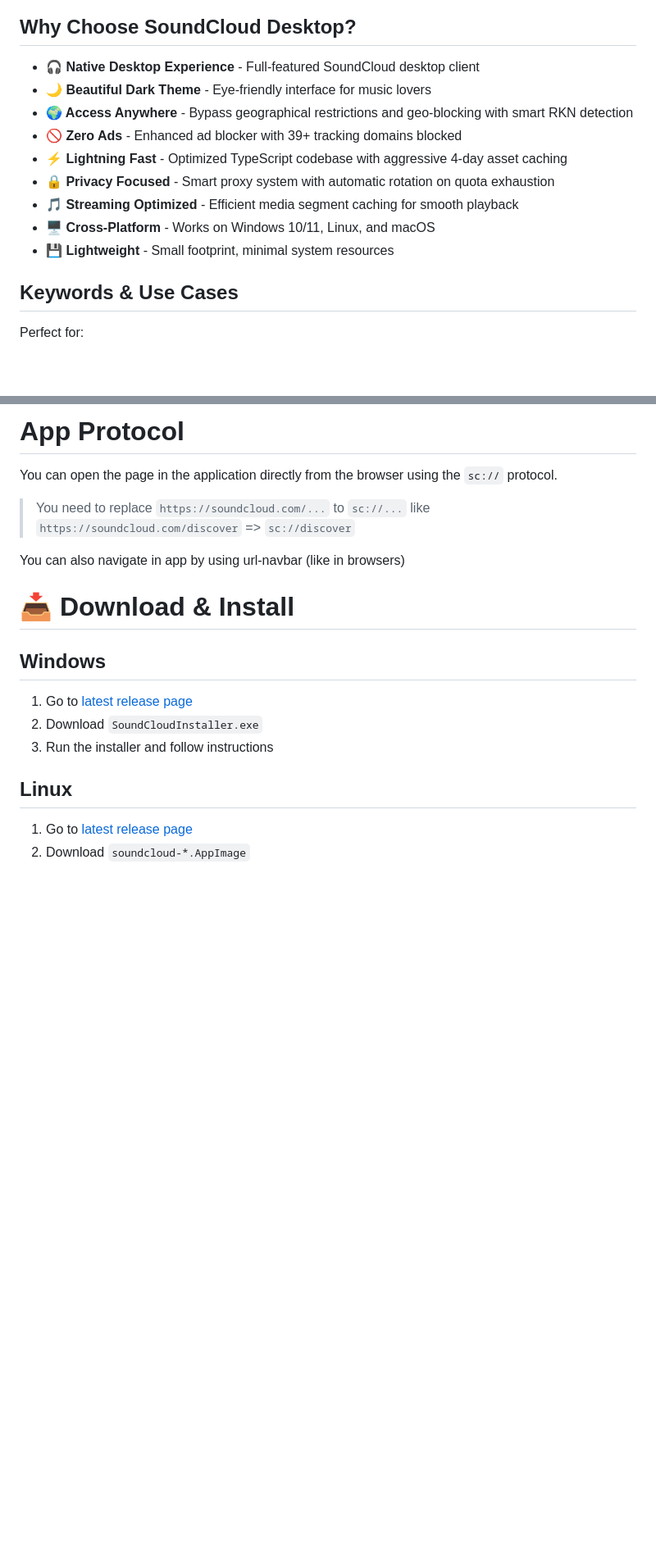
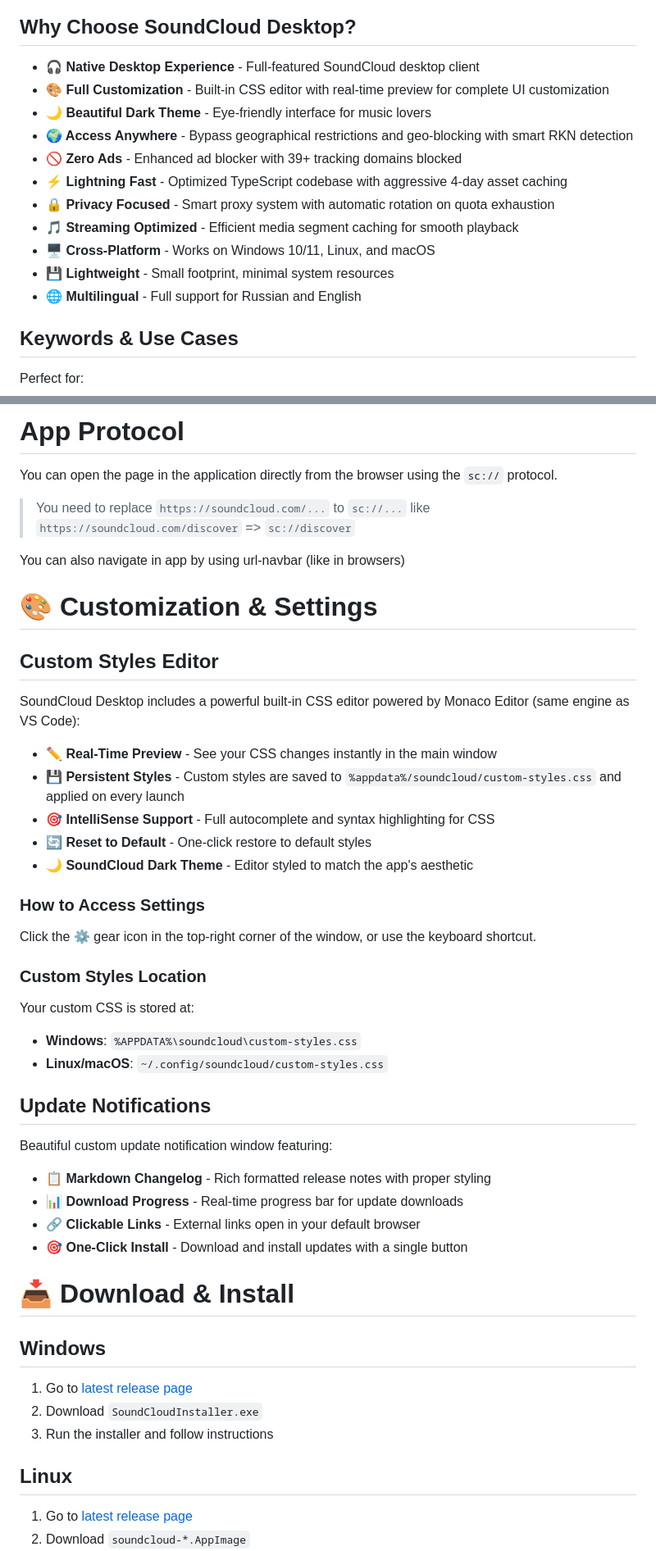
Before and after one commit to zxcnoname666/SoundCloud-Desktop, a Markdown page: README.md, 2 parts joined by grey strips. Shown: that part at 82% size. Drawn GitHub-style; blank space fills up the shorter version.

```diff
--- a/README.md
+++ b/README.md
@@ -21,6 +21,7 @@
 ## Why Choose SoundCloud Desktop?
 
 - **🎧 Native Desktop Experience** - Full-featured SoundCloud desktop client
+- **🎨 Full Customization** - Built-in CSS editor with real-time preview for complete UI customization
 - **🌙 Beautiful Dark Theme** - Eye-friendly interface for music lovers
 - **🌍 Access Anywhere** - Bypass geographical restrictions and geo-blocking with smart RKN detection
 - **🚫 Zero Ads** - Enhanced ad blocker with 39+ tracking domains blocked
@@ -29,6 +30,7 @@
 - **🎵 Streaming Optimized** - Efficient media segment caching for smooth playback
 - **🖥️ Cross-Platform** - Works on Windows 10/11, Linux, and macOS
 - **💾 Lightweight** - Small footprint, minimal system resources
+- **🌐 Multilingual** - Full support for Russian and English
 
 ## Keywords & Use Cases
 
@@ -49,6 +51,39 @@ You can open the page in the application directly from the browser using the
 > `https://soundcloud.com/discover` => `sc://discover`
 
 You can also navigate in app by using url-navbar (like in browsers)
+
+# 🎨 Customization & Settings
+
+## Custom Styles Editor
+
+SoundCloud Desktop includes a powerful built-in CSS editor powered by Monaco Editor (same engine as VS Code):
+
+- **✏️ Real-Time Preview** - See your CSS changes instantly in the main window
+- **💾 Persistent Styles** - Custom styles are saved to `%appdata%/soundcloud/custom-styles.css` and applied on every
+  launch
+- **🎯 IntelliSense Support** - Full autocomplete and syntax highlighting for CSS
+- **🔄 Reset to Default** - One-click restore to default styles
+- **🌙 SoundCloud Dark Theme** - Editor styled to match the app's aesthetic
+
+### How to Access Settings
+
+Click the ⚙️ gear icon in the top-right corner of the window, or use the keyboard shortcut.
+
+### Custom Styles Location
+
+Your custom CSS is stored at:
+
+- **Windows**: `%APPDATA%\soundcloud\custom-styles.css`
+- **Linux/macOS**: `~/.config/soundcloud/custom-styles.css`
+
+## Update Notifications
+
+Beautiful custom update notification window featuring:
+
+- **📋 Markdown Changelog** - Rich formatted release notes with proper styling
+- **📊 Download Progress** - Real-time progress bar for update downloads
+- **🔗 Clickable Links** - External links open in your default browser
+- **🎯 One-Click Install** - Download and install updates with a single button
 
 # 📥 Download & Install
 
```
Also changed, not shown: README-RU.md (+38 -1 lines).
